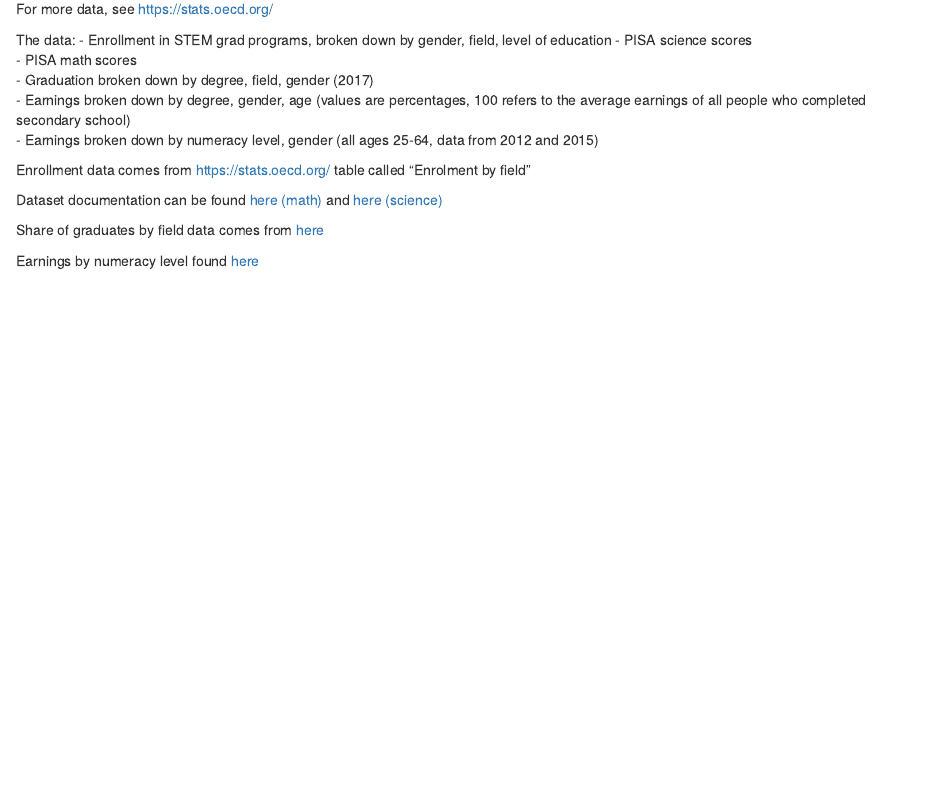
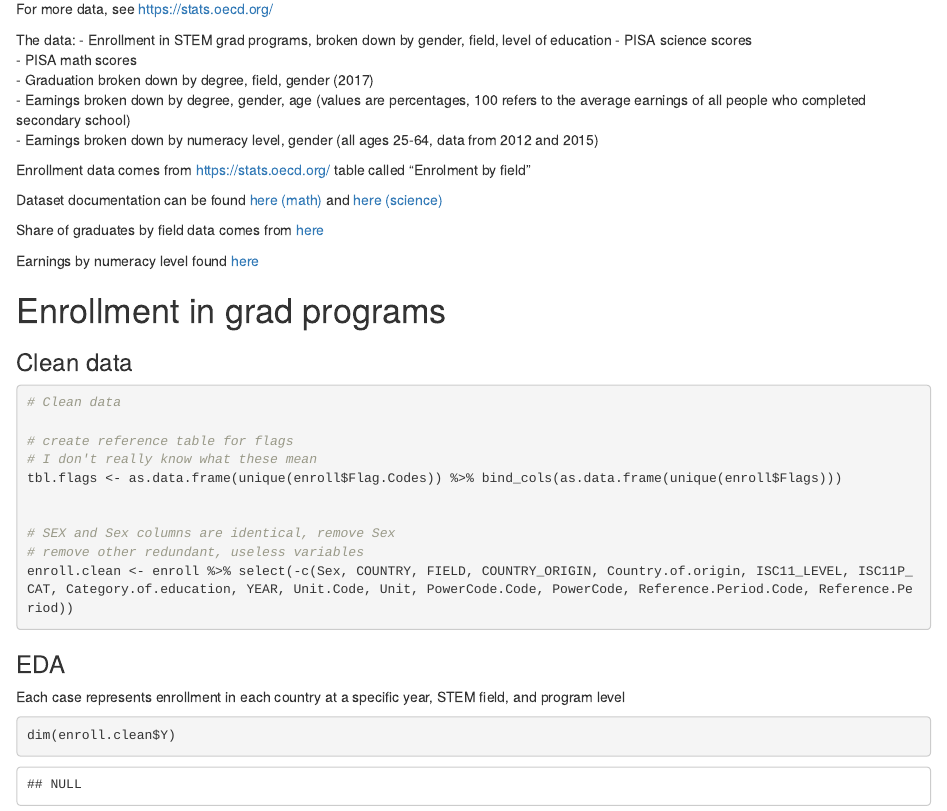
Before and after one commit to sarahshy/WSDS, an R Markdown document (gender_da.Rmd): the page in a window 1100 px wide, from 960 px down. Rendered offline with R 4.5, knitr and Pandoc, with nearby package versions; some code elsewhere in the file could not run offline.

Commit message:
clean enrollment data, start EDA

````diff
--- a/gender_da.Rmd
+++ b/gender_da.Rmd
@@ -42,3 +42,28 @@ and [here (science)](https://data.oecd.org/pisa/science-performance-pisa.htm#ind
 Share of graduates by field data comes from [here](https://stats.oecd.org/viewhtml.aspx?datasetcode=EAG_GRAD_ENTR_FIELD&lang=en#)
 
 Earnings by numeracy level found [here](https://stats.oecd.org/viewhtml.aspx?datasetcode=EAG_EA_SKILLS&lang=en#)
+
+
+# Enrollment in grad programs
+
+### Clean data
+```{r}
+# Clean data
+
+# create reference table for flags
+# I don't really know what these mean
+tbl.flags <- as.data.frame(unique(enroll$Flag.Codes)) %>% bind_cols(as.data.frame(unique(enroll$Flags)))
+
+
+# SEX and Sex columns are identical, remove Sex
+# remove other redundant, useless variables
+enroll.clean <- enroll %>% select(-c(Sex, COUNTRY, FIELD, COUNTRY_ORIGIN, Country.of.origin, ISC11_LEVEL, ISC11P_CAT, Category.of.education, YEAR, Unit.Code, Unit, PowerCode.Code, PowerCode, Reference.Period.Code, Reference.Period))
+```
+
+### EDA
+
+Each case represents enrollment in each country at a specific year, STEM field, and program level
+
+```{r}
+dim(enroll.clean$Y)
+```
````
Also changed, not shown: gender_da.Rmd (2 more changed lines).
